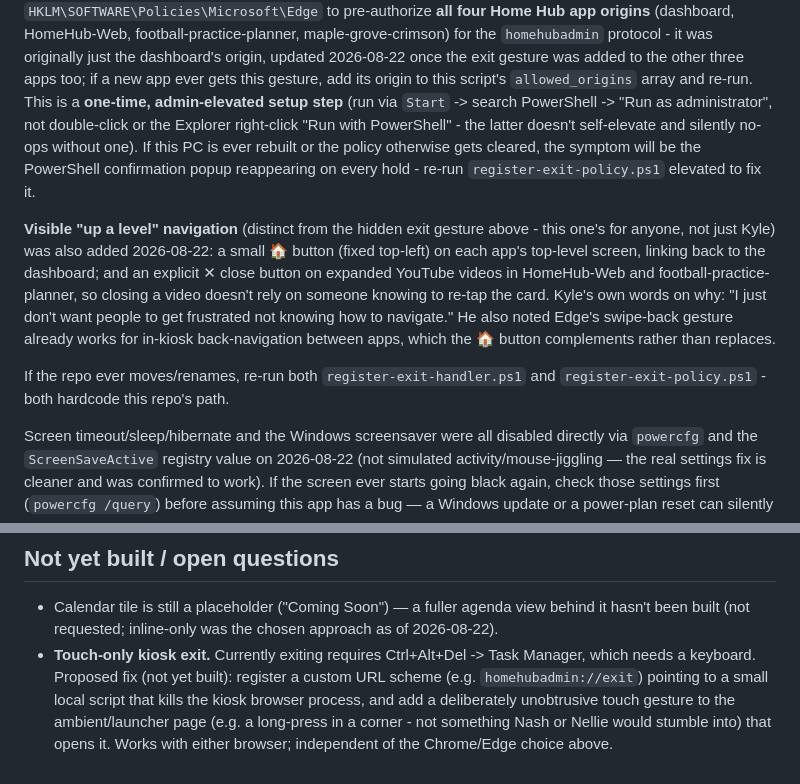
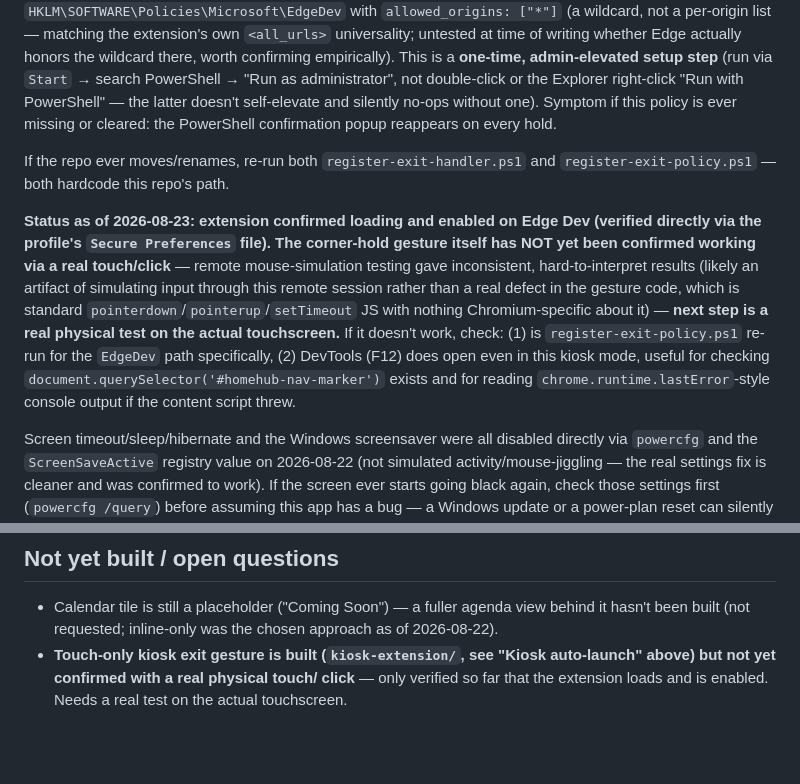
Before and after one commit to kyleedwardhoegh-sys/home-hub-dashboard, a Markdown page: HANDOFF.md, 2 parts joined by grey strips. GitHub-like rendering; blank space fills up the shorter version.

Commit message:
Document the universal-extension rearchitecture and Edge Dev channel switch

```diff
--- a/HANDOFF.md
+++ b/HANDOFF.md
@@ -134,31 +171,31 @@ independent of the ephemeral InPrivate profile: `register-exit-policy.ps1`
 sets `AutoLaunchProtocolsFromOrigins` under
-`HKLM\SOFTWARE\Policies\Microsoft\Edge` to pre-authorize **all four Home
-Hub app origins** (dashboard, HomeHub-Web, football-practice-planner,
-maple-grove-crimson) for the `homehubadmin` protocol - it was originally
-just the dashboard's origin, updated 2026-08-22 once the exit gesture was
-added to the other three apps too; if a new app ever gets this gesture,
-add its origin to this script's `allowed_origins` array and re-run. This
-is a **one-time, admin-elevated setup step** (run via `Start` -> search
-PowerShell -> "Run as administrator", not double-click or the Explorer
-right-click "Run with PowerShell" - the latter doesn't self-elevate and
-silently no-ops without one). If this PC is ever rebuilt or the policy
-otherwise gets cleared, the symptom will be the PowerShell confirmation
-popup reappearing on every hold - re-run `register-exit-policy.ps1`
-elevated to fix it.
-
-**Visible "up a level" navigation** (distinct from the hidden exit gesture
-above - this one's for anyone, not just Kyle) was also added 2026-08-22:
-a small 🏠 button (fixed top-left) on each app's top-level screen, linking
-back to the dashboard; and an explicit ✕ close button on expanded YouTube
-videos in HomeHub-Web and football-practice-planner, so closing a video
-doesn't rely on someone knowing to re-tap the card. Kyle's own words on
-why: "I just don't want people to get frustrated not knowing how to
-navigate." He also noted Edge's swipe-back gesture already works for
-in-kiosk back-navigation between apps, which the 🏠 button complements
-rather than replaces.
+`HKLM\SOFTWARE\Policies\Microsoft\EdgeDev` with `allowed_origins: ["*"]`
+(a wildcard, not a per-origin list — matching the extension's own
+`<all_urls>` universality; untested at time of writing whether Edge
+actually honors the wildcard there, worth confirming empirically). This
+is a **one-time, admin-elevated setup step** (run via `Start` → search
+PowerShell → "Run as administrator", not double-click or the Explorer
+right-click "Run with PowerShell" — the latter doesn't self-elevate and
+silently no-ops without one). Symptom if this policy is ever missing or
+cleared: the PowerShell confirmation popup reappears on every hold.
 
 If the repo ever moves/renames, re-run both `register-exit-handler.ps1`
-and `register-exit-policy.ps1` - both hardcode this repo's path.
+and `register-exit-policy.ps1` — both hardcode this repo's path.
+
+**Status as of 2026-08-23: extension confirmed loading and enabled on
+Edge Dev (verified directly via the profile's `Secure Preferences` file).
+The corner-hold gesture itself has NOT yet been confirmed working via a
+real touch/click** — remote mouse-simulation testing gave inconsistent,
+hard-to-interpret results (likely an artifact of simulating input through
+this remote session rather than a real defect in the gesture code, which
+is standard `pointerdown`/`pointerup`/`setTimeout` JS with nothing
+Chromium-specific about it) — **next step is a real physical test on the
+actual touchscreen.** If it doesn't work, check: (1) is
+`register-exit-policy.ps1` re-run for the `EdgeDev` path specifically,
+(2) DevTools (F12) does open even in this kiosk mode, useful for checking
+`document.querySelector('#homehub-nav-marker')` exists and for reading
+`chrome.runtime.lastError`-style console output if the content script
+threw.
 
 Screen timeout/sleep/hibernate and the Windows screensaver were all
 disabled directly via `powercfg` and the `ScreenSaveActive` registry value
@@ -244,11 +281,7 @@ Facility)" that would blow past "glanceable from across the kitchen."
 - Calendar tile is still a placeholder ("Coming Soon") — a fuller agenda
   view behind it hasn't been built (not requested; inline-only was the
   chosen approach as of 2026-08-22).
-- **Touch-only kiosk exit.** Currently exiting requires Ctrl+Alt+Del ->
-  Task Manager, which needs a keyboard. Proposed fix (not yet built):
-  register a custom URL scheme (e.g. `homehubadmin://exit`) pointing to a
-  small local script that kills the kiosk browser process, and add a
-  deliberately unobtrusive touch gesture to the ambient/launcher page
-  (e.g. a long-press in a corner - not something Nash or Nellie would
-  stumble into) that opens it. Works with either browser; independent of
-  the Chrome/Edge choice above.
+- **Touch-only kiosk exit gesture is built (`kiosk-extension/`, see "Kiosk
+  auto-launch" above) but not yet confirmed with a real physical touch/
+  click** — only verified so far that the extension loads and is enabled.
+  Needs a real test on the actual touchscreen.
```
Also changed, not shown: other parts of HANDOFF.md (+95 -58 lines).
